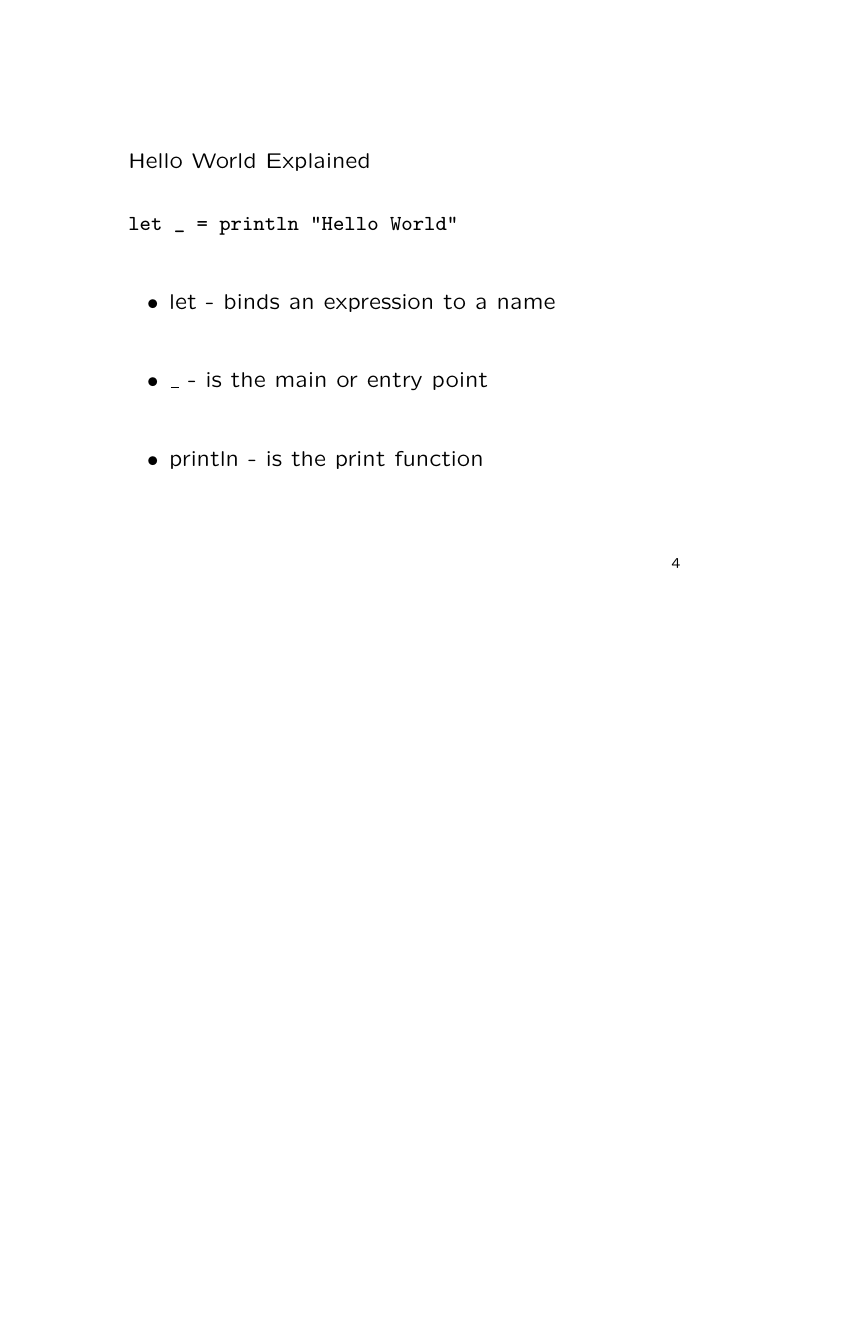
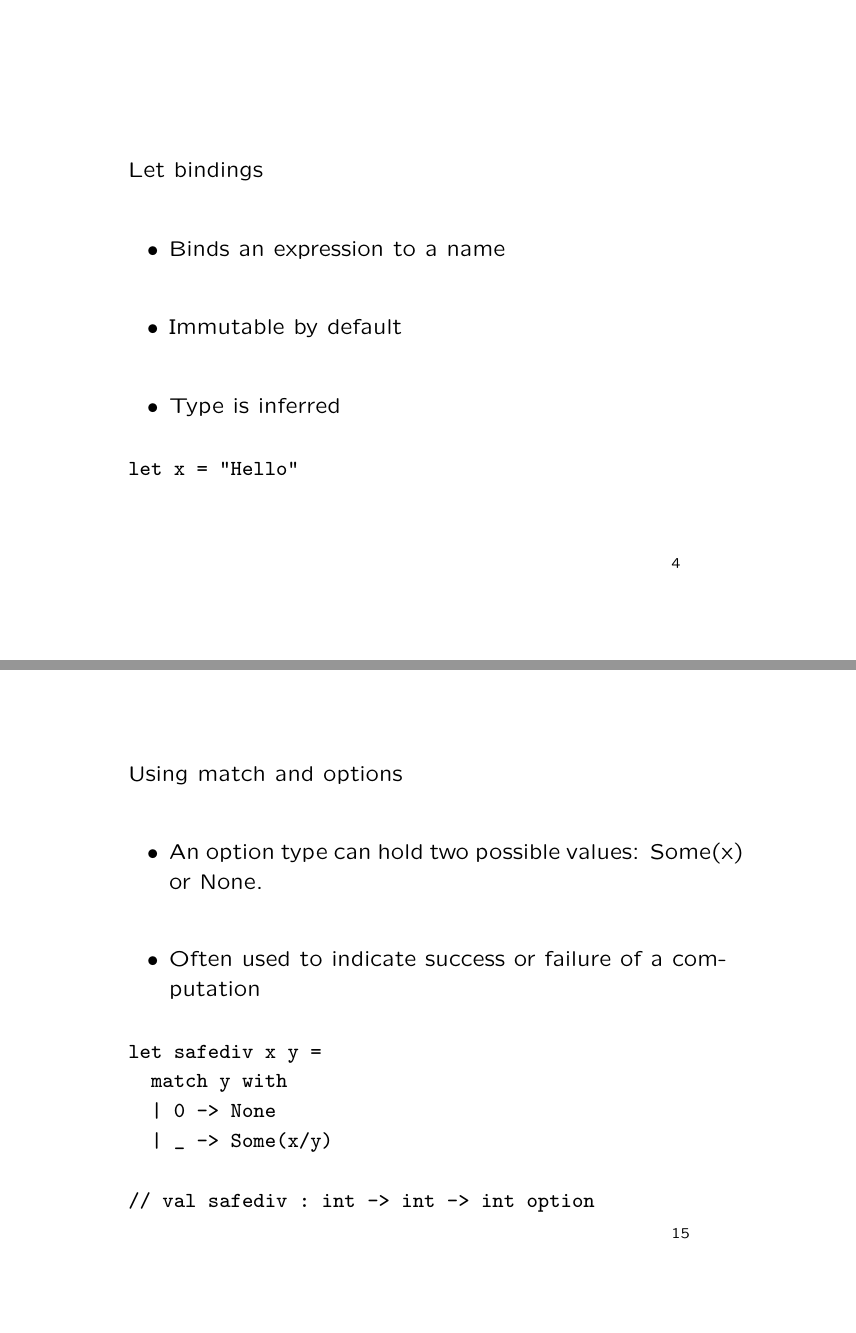
Before and after one commit to jajeffries/introToFSharp, LaTeX slides (src/slides.tex): page 4 of 28 before the commit and pages 4 and 15 of 31 after it, the two joined at a grey line, the shorter picture padded with empty space. Compiled offline with pdfLaTeX.

Commit message:
Added options and more details on let

```diff
--- a/src/slides.tex
+++ b/src/slides.tex
@@ -36,14 +36,14 @@
 \end{itemize}
 \end{slide}
 
-\begin{slide}{Hello World Explained}
+\begin{slide}{Let bindings}
+\begin{itemize}
+\item Binds an expression to a name
+\item Immutable by default
+\item Type is inferred
+\end{itemize}
 \begin{verbatim}
-let _ = println "Hello World"
+let x = "Hello"
 \end{verbatim}
-\begin{itemize}
-\item let - binds an expression to a name
-\item \_ - is the main or entry point
-\item println - is the print function
-\end{itemize}
 \end{slide}
 
@@ -144,6 +169,21 @@ let _ = sumOfSquares [1;2;3;4]
 \end{description}
 \end{slide}
 
+\begin{slide}{Using match and options}
+\begin{itemize}
+\item An option type can hold two possible values: Some(x) or None.
+\item Often used to indicate success or failure of a computation
+\end{itemize}
+\begin{verbatim}
+let safediv x y =
+  match y with
+  | 0 -> None
+  | _ -> Some(x/y)
+
+// val safediv : int -> int -> int option
+\end{verbatim}
+\end{slide}
+
 \begin{slide}{Using Pipelines}
 \begin{verbatim}
 #light
```
Also changed, not shown: src/slides.tex (37 more changed lines), 2 other files.
